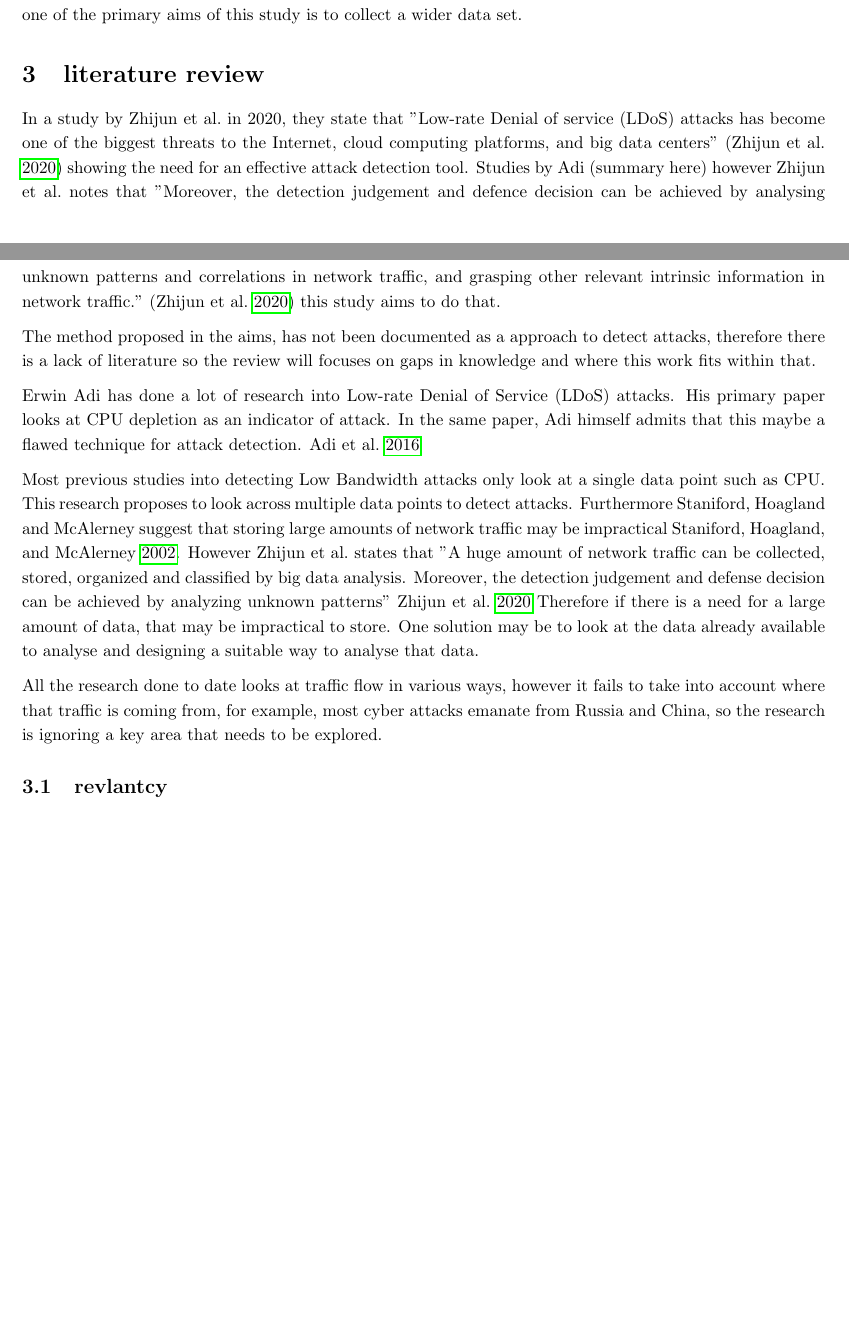
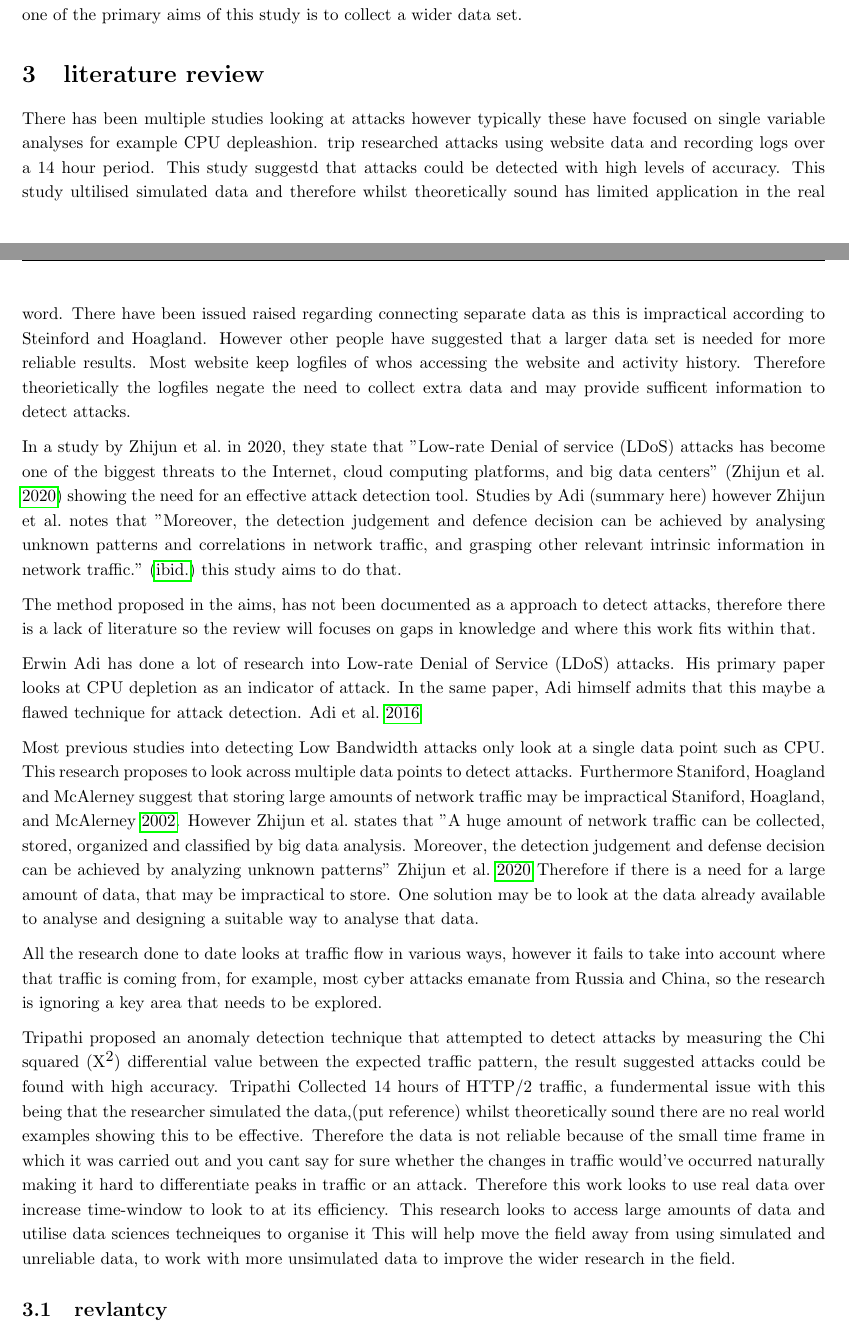
Before and after one commit to PeterTSmith1997/Mcomp-propsal, a LaTeX document (main.tex, which reads literature review.tex): two parts of pages 1 and 2 of 2 before the commit and two parts of pages 1 and 2 of 3 after it, joined at a grey line, cut so that both start at the same text, the shorter picture padded with empty space. Compiled offline with pdfLaTeX.

Commit message:
more literature

```diff
--- a/literature review.tex
+++ b/literature review.tex
@@ -5,6 +5,7 @@
 %•	Using supporting literature, set out and justify where your work will fit in the body of computing knowledge. Provide a diagram such as a mind map illustrating your position in the computing body of knowledge.
 %\•	Outline why you want to undertake this work. Some areas to consider are personal motivation, skills set and career choices, a gap in the knowledge base and or relevance to your programme of study.
 
+There has been multiple studies looking at attacks however typically these have focused on single variable analyses for example CPU depleashion. trip researched attacks using website data and recording logs over a 14 hour period. This study suggestd that attacks could be detected with high levels of accuracy. This study ultilised simulated data and therefore whilst theoretically sound  has limited application in the real word. There have been issued raised regarding connecting separate data as this is impractical according to Steinford and Hoagland. However other people have suggested that a larger data set is needed for more reliable results. Most website keep logfiles of whos accessing the website and activity history. Therefore theorietically the logfiles negate the need to collect extra data and may provide sufficent information to detect attacks.
 
 In a study by \citeauthor{9016229} in 2020, they state that "Low-rate Denial of service (LDoS) attacks has become one of the biggest threats to the Internet, cloud computing platforms, and big data centers" (\cite{9016229}) showing the need for an effective attack detection tool. Studies by Adi (summary here) however \citeauthor{9016229} notes that "Moreover, the detection judgement and defence decision can be achieved by analysing unknown patterns and correlations in network traffic, and grasping other relevant intrinsic information in network traffic."  (\cite{9016229}) this study aims to do that.
 
@@ -18,9 +19,9 @@ Most previous studies into detecting Low Bandwidth attacks only look at a single
 
 All the research done to date looks at traffic flow in various ways, however it fails to take into account where that traffic is coming from, for example, most cyber attacks emanate from Russia and China, so the research is ignoring a key area that needs to be explored.
 
-%Tripathi put forward an approach in 2018 which as he suggests could accurately detect attacks. He came to this conclusion by using a sample of websites, and using the Chi squared method to detect low attacks by monitoring benchmarking.
-%He concluded that using Chi squared differential
-%study took a sample of websites and attempted to detect low rate attacks by monitoring benchmarking and measuring the Chi squared (X\textsuperscript{\small2}) differential value between the expected and observed traffic pattern. Tripathi suggests this approach could detect attacks with high accuracy and may lead to future research to assess further HTTP/2 vulnerabilities, thus potentially mitigating these threat vectors with fixes. Tripathi indicated that although his detection method for attack traffic was successful; if HTTP/2 traffic data is encrypted it must then be decrypted before submitting traces to the detector. He suggested that this could be easily achieved with the aid of an intercepting proxy before forwarding to the target website responsible for handling HTTP/2 requests. It must be noted that most large companies are utilising this strategy to intercept traffic coming into their local network. (\cite{tripathi2018slow}).
+Tripathi proposed an anomaly detection technique that attempted to detect attacks by measuring the Chi squared (X\textsuperscript{\small2}) differential value between the expected traffic pattern, the result suggested attacks could be found with high accuracy. Tripathi Collected 14 hours of HTTP/2 traffic, a fundermental issue with this being that the researcher simulated the data,(put reference) whilst theoretically sound there are no real world examples showing this to be effective. Therefore the data is not reliable because of the small time frame in which it was carried out and you cant say for sure whether the changes in traffic would've occurred naturally making it hard to differentiate peaks in traffic or an attack. Therefore this work looks to use real data over increase time-window to look to at its efficiency. This research looks to access large amounts of data and utilise data sciences techneiques to organise it This will help move the field away from using simulated and unreliable data, to work with more unsimulated data to improve the wider research in the field.
+
+%Tripathi put forward an approach in 2018 which as he suggests could accurately detect attacks. He came to this conclusion by using a sample of websites, and using the Chi squared method to detect low attacks by monitoring benchmarking. He concluded that using Chi squared differential it would be possible to detect an anomaly in traffic. The study took a sample of websites and attempted to detect low rate attacks by monitoring benchmarking and measuring the Chi squared (X\textsuperscript{\small2}) differential value between the expected and observed traffic pattern. Tripathi suggests this approach could detect attacks with high accuracy and may lead to future research to assess further HTTP/2 vulnerabilities, thus potentially mitigating these threat vectors with fixes. Tripathi indicated that although his detection method for attack traffic was successful; if HTTP/2 traffic data is encrypted it must then be decrypted before submitting traces to the detector. He suggested that this could be easily achieved with the aid of an intercepting proxy before forwarding to the target website responsible for handling HTTP/2 requests. It must be noted that most large companies are utilising this strategy to intercept traffic coming into their local network. (\cite{tripathi2018slow}).
 
 %Adi's 2017 work looked at some of the stealthier approaches that cyber attacks were using in order to bypass current detection methods. Adi and his team set up two models intended to simulate stealthy low rate DoS attacks which they called 'bots'. The investigation aimed to model attacks whose traffic continually consumed the victims computing resource, while still being stealthy enough to yield some false alarms via the target servers' 'learning' mechanisms. Adi constructed the attack 'bots' with four core factors for experimentation, these were number of threads, number of window\_update, stealthy factors and the delay between successive TCP connections. These two sets of Stealth models were tested against regular flash crowd traffic in an effort to differentiate the pattern. The experiment and subsequent analysis was successful in distinguishing a notable difference in the patterns of the number of packets carrying SYN flags per 1-second traffic instance between regular flashcrowd traffic and the simulated stealthy attacks (\cite{adi2017stealthy}). Since Adi's work there appears to be an implementation of the methodology proposed in their paper. For example, Cloudflare have been able to implement a defence mechanism against a SYN flood attack. The have created a program called 'gatebot' which monitors SYN packet requests and attempts to drop malicious SYN packets on the firewall layer (\cite{CFSYN}) the work does not refer to that of Adi's however the Cloudflare implementation does appear to use similar concepts. At the  time of writing this seems to be the only documented attempt of blocking SYN attacks.
 
```
Also changed, not shown: literature review.tex (9 more changed lines), 2 other files.
